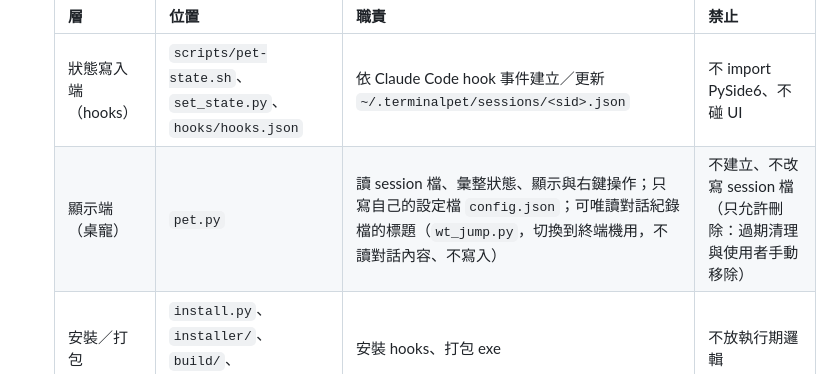
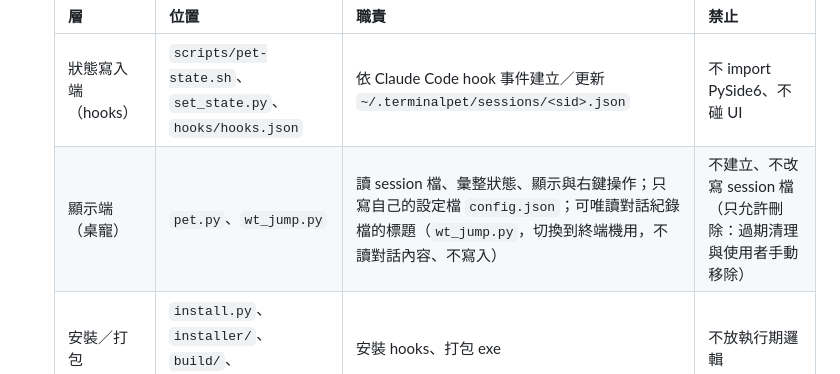
Before and after one commit to pia8628/TerminalPet, a Markdown page: CLAUDE.md, the part around the change. GitHub-like rendering.

Commit message:
docs: 補登 02 卡測試案例並在架構表列入 wt_jump.py
Co-Authored-By: Claude Opus 5.5 <noreply@anthropic.com>

```diff
--- a/CLAUDE.md
+++ b/CLAUDE.md
@@ -32,7 +32,7 @@
   | 層 | 位置 | 職責 | 禁止 |
   |----|------|------|------|
   | 狀態寫入端（hooks） | `scripts/pet-state.sh`、`set_state.py`、`hooks/hooks.json` | 依 Claude Code hook 事件建立／更新 `~/.terminalpet/sessions/<sid>.json` | 不 import PySide6、不碰 UI |
-  | 顯示端（桌寵） | `pet.py` | 讀 session 檔、彙整狀態、顯示與右鍵操作；只寫自己的設定檔 `config.json`；可唯讀對話紀錄檔的標題（`wt_jump.py`，切換到終端機用，不讀對話內容、不寫入） | 不建立、不改寫 session 檔（只允許刪除：過期清理與使用者手動移除） |
+  | 顯示端（桌寵） | `pet.py`、`wt_jump.py` | 讀 session 檔、彙整狀態、顯示與右鍵操作；只寫自己的設定檔 `config.json`；可唯讀對話紀錄檔的標題（`wt_jump.py`，切換到終端機用，不讀對話內容、不寫入） | 不建立、不改寫 session 檔（只允許刪除：過期清理與使用者手動移除） |
   | 安裝／打包 | `install.py`、`installer/`、`build/`、`scripts/build.ps1` | 安裝 hooks、打包 exe | 不放執行期邏輯 |
 
   檢查方式：`grep -n "write_text\|open(.*w" pet.py` 只應出現 `CONFIG_FILE`；`grep -n PySide6 set_state.py scripts/pet-state.sh` 應無結果。
```
Also changed, not shown: 2 other files.
